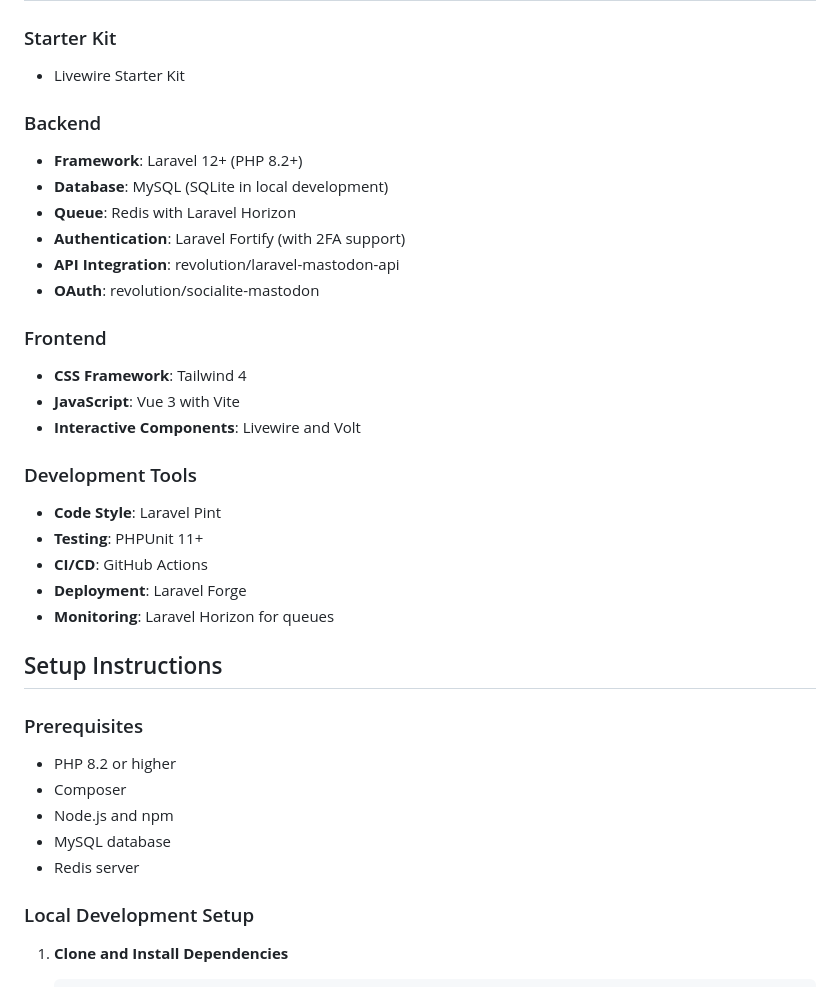
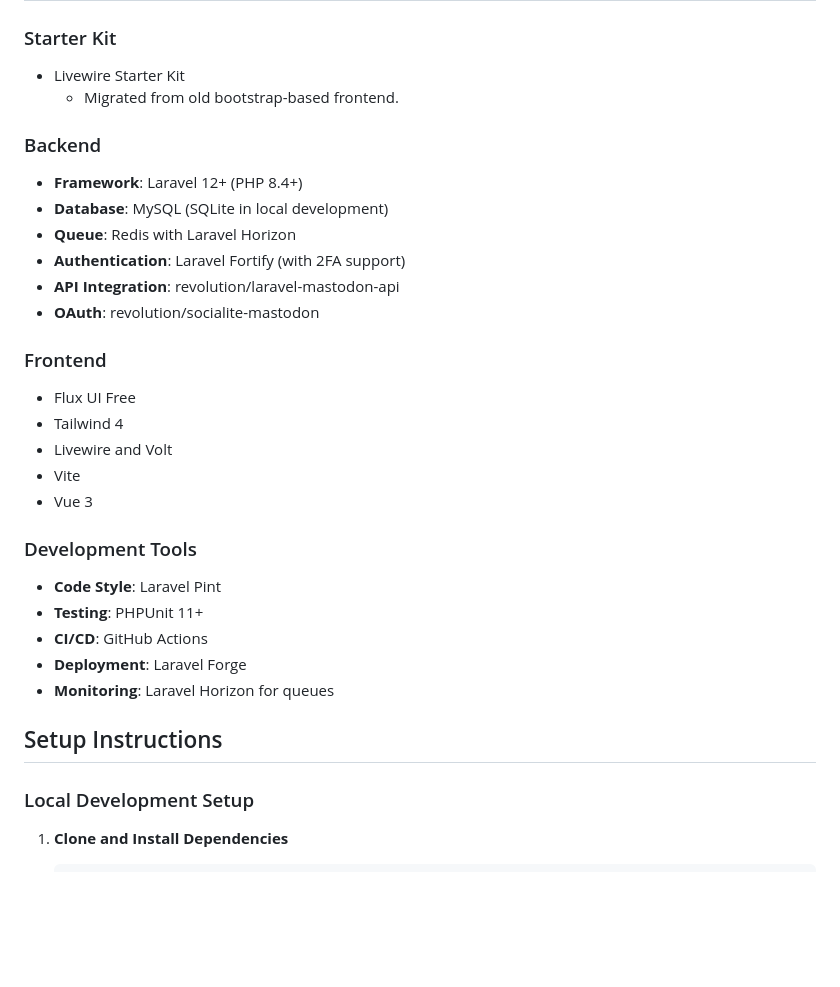
Before and after one commit to kawax/tootlog, a Markdown page: .github/copilot-instructions.md, the part around the change. GitHub-like rendering; blank space fills up the shorter version.

```diff
--- a/.github/copilot-instructions.md
+++ b/.github/copilot-instructions.md
@@ -25,9 +25,10 @@ Welcome to the tootlog project! This guide will help GitHub Copilot understand t
 
 ### Starter Kit
 - Livewire Starter Kit
+  -  Migrated from old bootstrap-based frontend.
 
 ### Backend
-- **Framework**: Laravel 12+ (PHP 8.2+)
+- **Framework**: Laravel 12+ (PHP 8.4+)
 - **Database**: MySQL (SQLite in local development)
 - **Queue**: Redis with Laravel Horizon
 - **Authentication**: Laravel Fortify (with 2FA support)
@@ -35,9 +36,11 @@ Welcome to the tootlog project! This guide will help GitHub Copilot understand t
 - **OAuth**: revolution/socialite-mastodon
 
 ### Frontend
-- **CSS Framework**: Tailwind 4
-- **JavaScript**: Vue 3 with Vite
-- **Interactive Components**: Livewire and Volt
+- Flux UI Free
+- Tailwind 4
+- Livewire and Volt
+- Vite
+- Vue 3
 
 ### Development Tools
 - **Code Style**: Laravel Pint
@@ -47,13 +50,6 @@ Welcome to the tootlog project! This guide will help GitHub Copilot understand t
 - **Monitoring**: Laravel Horizon for queues
 
 ## Setup Instructions
-
-### Prerequisites
-- PHP 8.2 or higher
-- Composer
-- Node.js and npm
-- MySQL database
-- Redis server
 
 ### Local Development Setup
 
```
